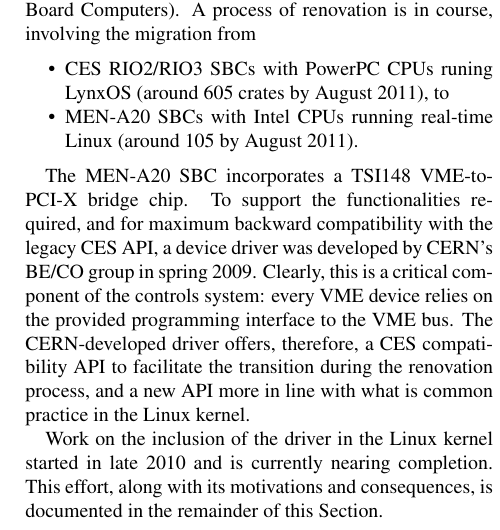
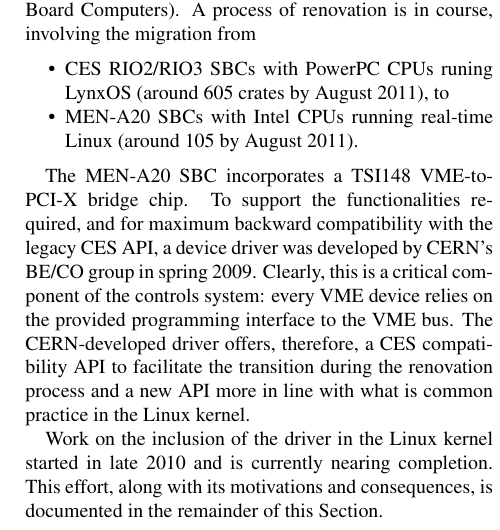
Before and after one commit to dcobas/foss, a LaTeX document (THCHMUST04.tex): part of one column of page 1 of 5, cut so that both start at the same text. Compiled offline with pdfLaTeX.

Commit message:
omit superfluous comma

```diff
--- a/THCHMUST04.tex
+++ b/THCHMUST04.tex
@@ -54,7 +54,7 @@
 spring 2009. Clearly, this is a critical component of the controls system:
 every VME device relies on the provided programming interface to the VME
 bus. The CERN-developed driver offers, therefore, a CES compatibility API
-to facilitate the transition during the renovation process, and a new API
+to facilitate the transition during the renovation process and a new API
 more in line with what is common practice in the Linux kernel.
 
 Work on the inclusion of the driver in the Linux kernel started in late
```
